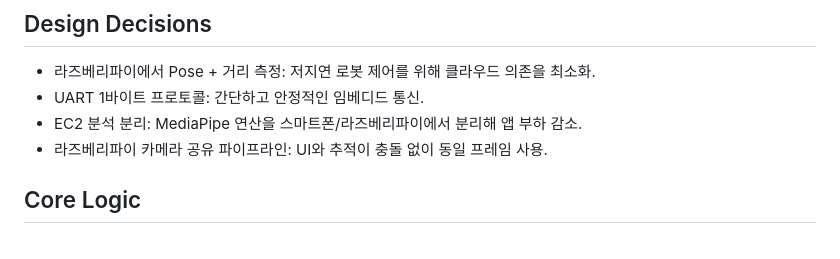
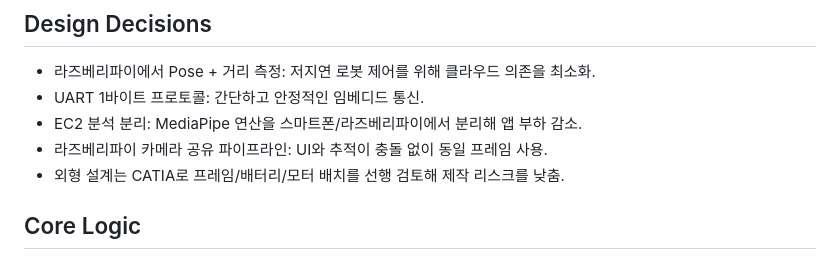
Before and after one commit to hinoonyaso/coolro, a Markdown page: README.md, the part around the change. Drawn GitHub-style.

```diff
--- a/README.md
+++ b/README.md
@@ -44,6 +44,7 @@ EC2 analysis API
 - UART 1바이트 프로토콜: 간단하고 안정적인 임베디드 통신.
 - EC2 분석 분리: MediaPipe 연산을 스마트폰/라즈베리파이에서 분리해 앱 부하 감소.
 - 라즈베리파이 카메라 공유 파이프라인: UI와 추적이 충돌 없이 동일 프레임 사용.
+- 외형 설계는 CATIA로 프레임/배터리/모터 배치를 선행 검토해 제작 리스크를 낮춤.
 
 ## Core Logic
 1) 초음파 센서가 거리 정보를 주기적으로 갱신
```
